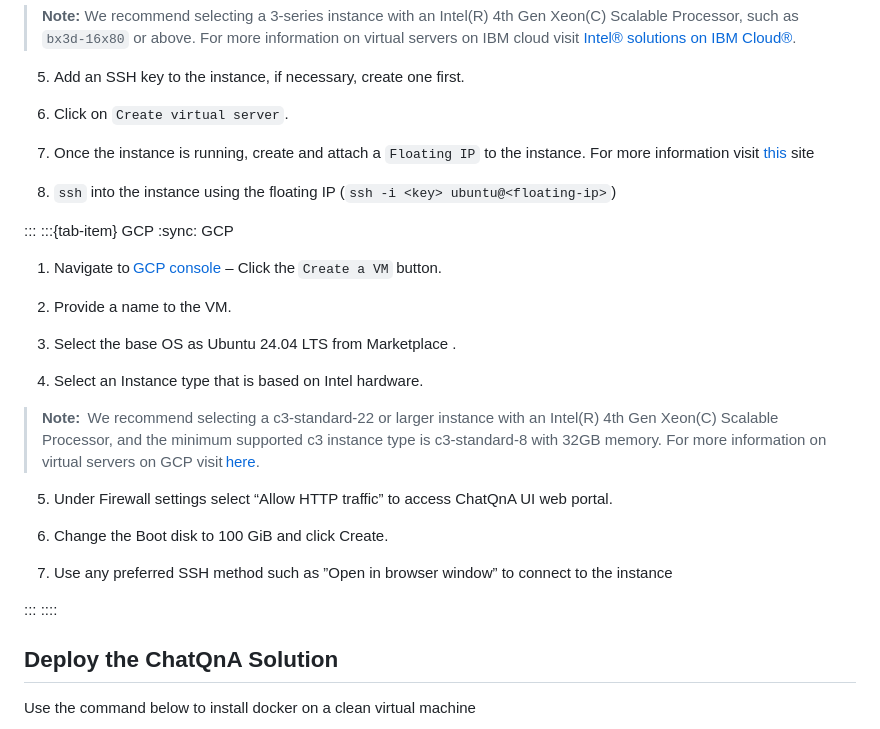
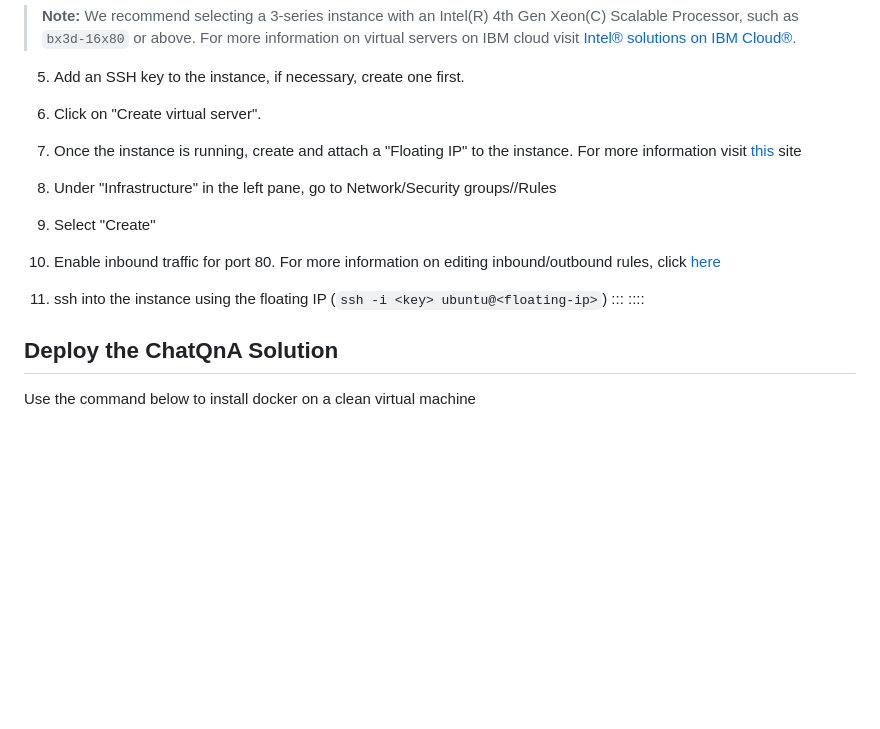
Before and after one commit to opea-project/docs, a Markdown page: getting-started/README.md, the part around the change printed below. Rendered like a GitHub page; blank space fills up the shorter version.

```diff
--- a/getting-started/README.md
+++ b/getting-started/README.md
@@ -52,35 +101,18 @@ Before moving forward, it's important to familiarize yourself with two key eleme
 
 5. Add an SSH key to the instance, if necessary, create one first.
 
-6. Click on `Create virtual server`.
+6. Click on "Create virtual server".
 
-7. Once the instance is running, create and attach a `Floating IP` to the instance. For more information visit [this](https://cloud.ibm.com/docs/vpc?topic=vpc-fip-working&interface=ui) site
+7. Once the instance is running, create and attach a "Floating IP" to the instance. For more information visit [this](https://cloud.ibm.com/docs/vpc?topic=vpc-fip-working&interface=ui) site
 
-8. `ssh` into the instance using the floating IP (`ssh -i <key> ubuntu@<floating-ip>`)
+8. Under "Infrastructure" in the left pane, go to Network/Security groups/<Your Security Group>/Rules
 
+9. Select "Create"
 
-:::
-:::{tab-item} GCP
-:sync: GCP
+10. Enable inbound traffic for port 80. For more information on editing inbound/outbound rules, click [here](https://cloud.ibm.com/docs/vpc?topic=vpc-updating-the-default-security-group&interface=ui)
 
-1. Navigate to [GCP console](https://console.cloud.google.com/) – Click the `Create a VM` button.
-
-2. Provide a name to the VM.
-
-3. Select the base OS as Ubuntu 24.04 LTS from Marketplace .
-
-4. Select an Instance type that is based on Intel hardware.
-
-> **Note:**  We recommend selecting a c3-standard-22 or larger instance with an Intel(R) 4th Gen Xeon(C) Scalable Processor, and the minimum supported c3 instance type is c3-standard-8 with 32GB memory. For more information on virtual servers on GCP visit [here](https://cloud.google.com/intel).
-
-5. Under Firewall settings select “Allow HTTP traffic” to access ChatQnA UI web portal.
-
-6. Change the Boot disk to 100 GiB and click Create.
-
-7. Use any preferred SSH method such as ”Open in browser window” to connect to the instance
-
-:::
-::::
+11. ssh into the instance using the floating IP (`ssh -i <key> ubuntu@<floating-ip>`)
+::: ::::
 
 
 ## Deploy the ChatQnA Solution
```
Also changed, not shown: other parts of getting-started/README.md (+66 -47 lines), getting-started/assets/chat_ui_response.png, getting-started/assets/chat_ui_response_rag.png (added), 1 other file.
